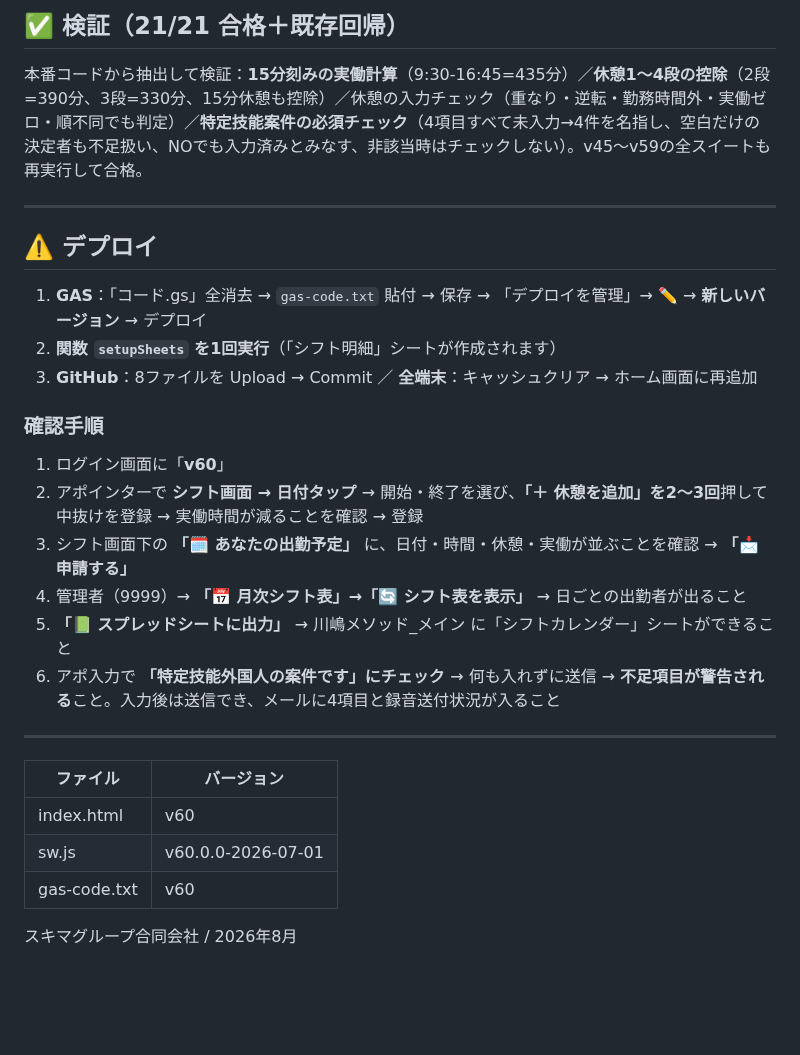
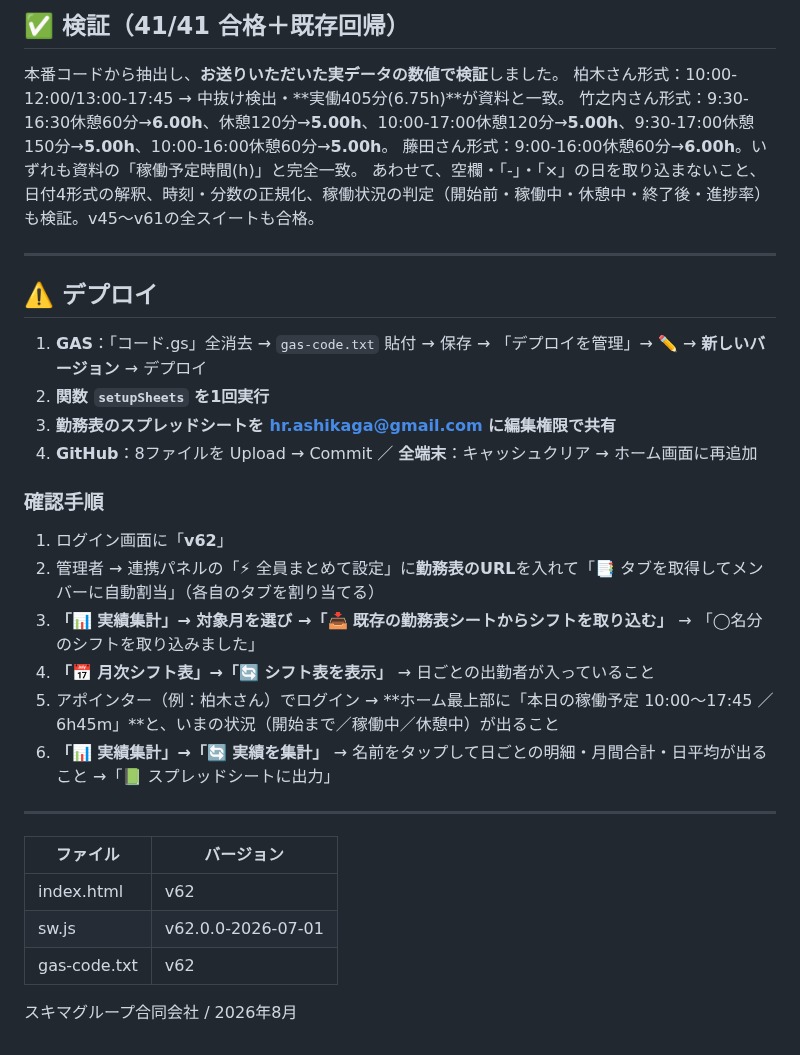
Before and after one commit to sukima-group/teleapo, a Markdown page: README.md, the part around one of its changes. GitHub-like rendering; blank space fills up the shorter version.

Commit message:
Readme · MD

```diff
--- a/README.md
+++ b/README.md
@@ -67,29 +56,34 @@
 
-## ✅ 検証（21/21 合格＋既存回帰）
-本番コードから抽出して検証：**15分刻みの実働計算**（9:30-16:45=435分）／**休憩1〜4段の控除**（2段=390分、3段=330分、15分休憩も控除）／休憩の入力チェック（重なり・逆転・勤務時間外・実働ゼロ・順不同でも判定）／**特定技能案件の必須チェック**（4項目すべて未入力→4件を名指し、空白だけの決定者も不足扱い、NOでも入力済みとみなす、非該当時はチェックしない）。v45〜v59の全スイートも再実行して合格。
+## ✅ 検証（41/41 合格＋既存回帰）
+本番コードから抽出し、**お送りいただいた実データの数値で検証**しました。
+柏木さん形式：10:00-12:00/13:00-17:45 → 中抜け検出・**実働405分(6.75h)**が資料と一致。
+竹之内さん形式：9:30-16:30休憩60分→**6.00h**、休憩120分→**5.00h**、10:00-17:00休憩120分→**5.00h**、9:30-17:00休憩150分→**5.00h**、10:00-16:00休憩60分→**5.00h**。
+藤田さん形式：9:00-16:00休憩60分→**6.00h**。いずれも資料の「稼働予定時間(h)」と完全一致。
+あわせて、空欄・「-」・「×」の日を取り込まないこと、日付4形式の解釈、時刻・分数の正規化、稼働状況の判定（開始前・稼働中・休憩中・終了後・進捗率）も検証。v45〜v61の全スイートも合格。
 
 ---
 
 ## ⚠️ デプロイ
 
 1. **GAS**：「コード.gs」全消去 → `gas-code.txt` 貼付 → 保存 → 「デプロイを管理」→ ✏️ → **新しいバージョン** → デプロイ
-2. **関数 `setupSheets` を1回実行**（「シフト明細」シートが作成されます）
-3. **GitHub**：8ファイルを Upload → Commit ／ **全端末**：キャッシュクリア → ホーム画面に再追加
+2. **関数 `setupSheets` を1回実行**
+3. **勤務表のスプレッドシートを hr.ashikaga@gmail.com に編集権限で共有**
+4. **GitHub**：8ファイルを Upload → Commit ／ **全端末**：キャッシュクリア → ホーム画面に再追加
 
 ### 確認手順
-1. ログイン画面に「**v60**」
-2. アポインターで **シフト画面 → 日付タップ** → 開始・終了を選び、**「＋ 休憩を追加」を2〜3回**押して中抜けを登録 → 実働時間が減ることを確認 → 登録
-3. シフト画面下の **「🗓 あなたの出勤予定」** に、日付・時間・休憩・実働が並ぶことを確認 → **「📩 申請する」**
-4. 管理者（9999）→ **「📅 月次シフト表」→「🔄 シフト表を表示」** → 日ごとの出勤者が出ること
-5. **「📗 スプレッドシートに出力」** → 川嶋メソッド_メイン に「シフトカレンダー」シートができること
-6. アポ入力で **「特定技能外国人の案件です」にチェック** → 何も入れずに送信 → **不足項目が警告される**こと。入力後は送信でき、メールに4項目と録音送付状況が入ること
+1. ログイン画面に「**v62**」
+2. 管理者 → 連携パネルの「⚡ 全員まとめて設定」に**勤務表のURL**を入れて「📑 タブを取得してメンバーに自動割当」（各自のタブを割り当てる）
+3. **「📊 実績集計」→ 対象月を選び →「📥 既存の勤務表シートからシフトを取り込む」** → 「◯名分のシフトを取り込みました」
+4. **「📅 月次シフト表」→「🔄 シフト表を表示」** → 日ごとの出勤者が入っていること
+5. アポインター（例：柏木さん）でログイン → **ホーム最上部に「本日の稼働予定 10:00〜17:45 ／ 6h45m」**と、いまの状況（開始まで／稼働中／休憩中）が出ること
+6. **「📊 実績集計」→「🔄 実績を集計」** → 名前をタップして日ごとの明細・月間合計・日平均が出ること →「📗 スプレッドシートに出力」
 
 ---
 
 | ファイル | バージョン |
 |---|---|
-| index.html | v60 |
-| sw.js | v60.0.0-2026-07-01 |
-| gas-code.txt | v60 |
+| index.html | v62 |
+| sw.js | v62.0.0-2026-07-01 |
+| gas-code.txt | v62 |
 
 スキマグループ合同会社 / 2026年8月
```
Also changed, not shown: other parts of README.md (+34 -45 lines).
